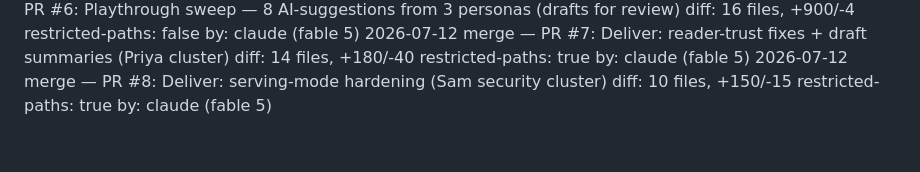
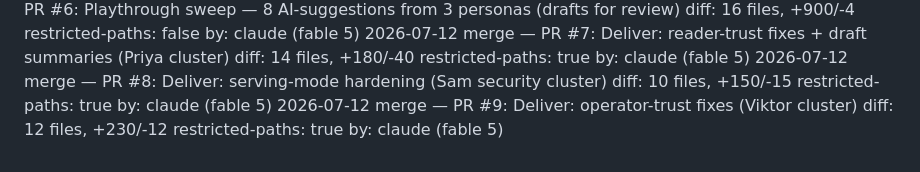
Before and after one commit to misabegovic/brain, a Markdown page: log/log.md, the part around the change. Drawn GitHub-style.

Commit message:
Audit log: PR #9
Co-Authored-By: Claude Fable 5 <noreply@anthropic.com>
Claude-Session: https://claude.ai/code/session_018u9WC2gNsxuY7c5r2swnP8

```diff
--- a/log/log.md
+++ b/log/log.md
@@ -232,3 +232,7 @@
    diff: 10 files, +150/-15
    restricted-paths: true
    by: claude (fable 5)
+2026-07-12 merge — PR #9: Deliver: operator-trust fixes (Viktor cluster)
+   diff: 12 files, +230/-12
+   restricted-paths: true
+   by: claude (fable 5)
```
